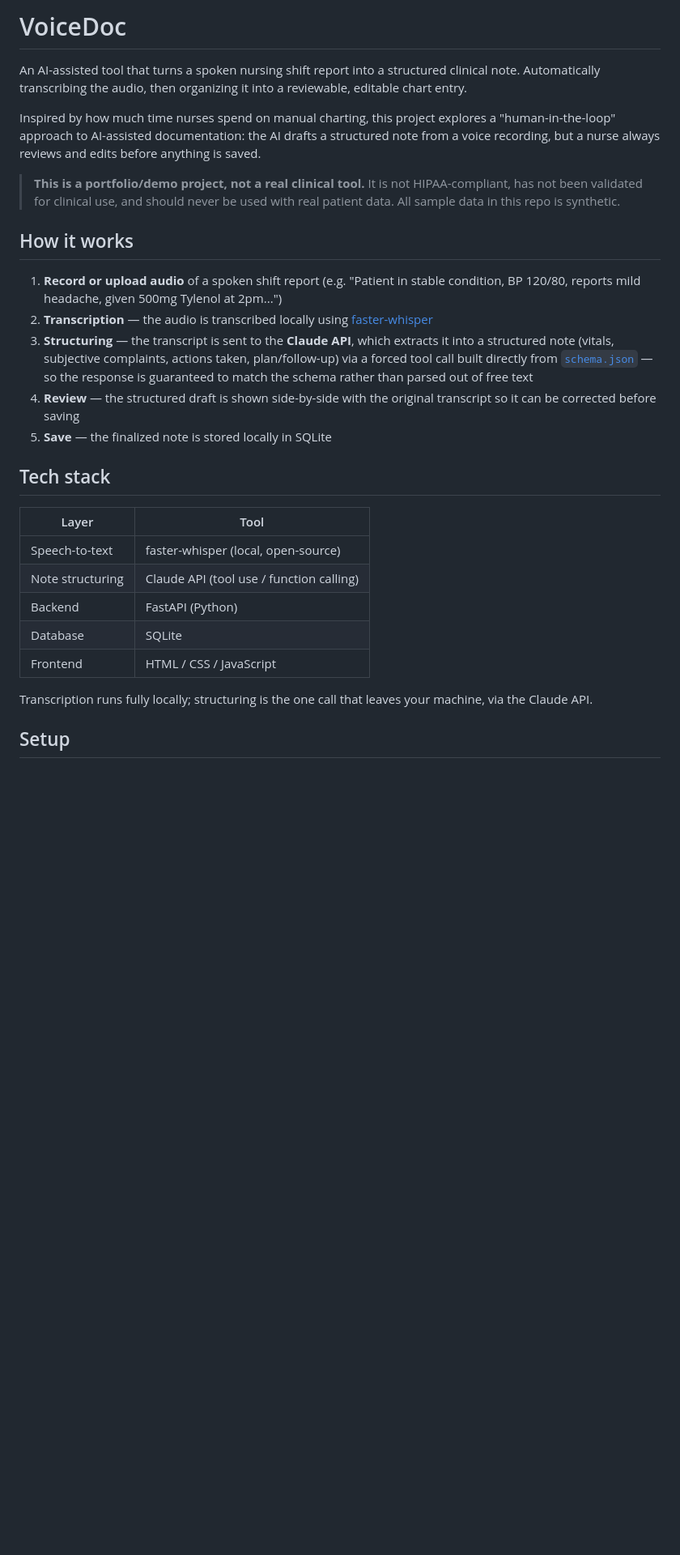
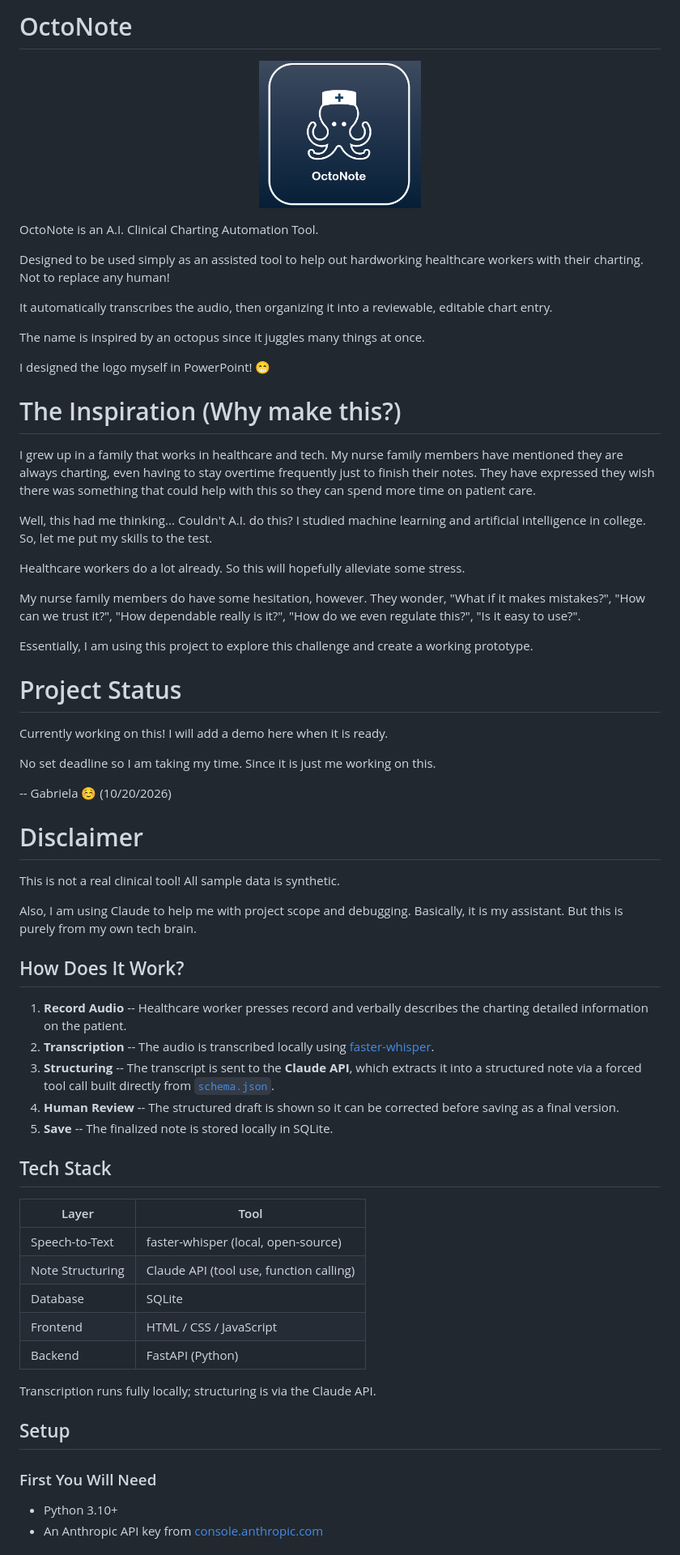
Before and after one commit to AstronautGib/octonote, a Markdown page: README.md, the part around one of its changes. Shown at 81% size. Drawn GitHub-style; pictures changed too: assets/logo.png (added); blank space fills up the shorter version.

Commit message:
Created a logo, changed the name, and rewrote the readme

```diff
--- a/README.md
+++ b/README.md
@@ -1,30 +1,66 @@
-# VoiceDoc
+# OctoNote
 
-An AI-assisted tool that turns a spoken nursing shift report into a structured clinical note. Automatically transcribing the audio, then organizing it into a reviewable, editable chart entry.
+<p align="center">
+  <img src="assets/logo.png" alt="OctoNote logo" width="200">
+</p>
 
-Inspired by how much time nurses spend on manual charting, this project explores a "human-in-the-loop" approach to AI-assisted documentation: the AI drafts a structured note from a voice recording, but a nurse always reviews and edits before anything is saved.
+OctoNote is an A.I. Clinical Charting Automation Tool.
 
-> **This is a portfolio/demo project, not a real clinical tool.** It is not HIPAA-compliant, has not been validated for clinical use, and should never be used with real patient data. All sample data in this repo is synthetic.
+Designed to be used simply as an assisted tool to help out hardworking healthcare workers with their charting. Not to replace any human!
 
-## How it works
+It automatically transcribes the audio, then organizing it into a reviewable, editable chart entry.
 
-1. **Record or upload audio** of a spoken shift report (e.g. "Patient in stable condition, BP 120/80, reports mild headache, given 500mg Tylenol at 2pm...")
-2. **Transcription** — the audio is transcribed locally using [faster-whisper](https://github.com/SYSTRAN/faster-whisper)
-3. **Structuring** — the transcript is sent to the **Claude API**, which extracts it into a structured note (vitals, subjective complaints, actions taken, plan/follow-up) via a forced tool call built directly from [`schema.json`](schema.json) — so the response is guaranteed to match the schema rather than parsed out of free text
-4. **Review** — the structured draft is shown side-by-side with the original transcript so it can be corrected before saving
-5. **Save** — the finalized note is stored locally in SQLite
+The name is inspired by an octopus since it juggles many things at once.
 
-## Tech stack
+I designed the logo myself in PowerPoint! :grin:
 
+# The Inspiration (Why make this?)
+I grew up in a family that works in healthcare and tech. My nurse family members have mentioned they are always charting, even having to stay overtime frequently just to finish their notes. They have expressed they wish there was something that could help with this so they can spend more time on patient care.
+
+Well, this had me thinking... Couldn't A.I. do this? I studied machine learning and artificial intelligence in college. So, let me put my skills to the test.
+
+Healthcare workers do a lot already. So this will hopefully alleviate some stress.
+
+My nurse family members do have some hesitation, however. They wonder, "What if it makes mistakes?", "How can we trust it?", "How dependable really is it?", "How do we even regulate this?", "Is it easy to use?".
+
+Essentially, I am using this project to explore this challenge and create a working prototype.
+
+
+# Project Status
+Currently working on this! I will add a demo here when it is ready.
+
+No set deadline so I am taking my time. Since it is just me working on this.
+
+-- Gabriela :relaxed: (10/20/2026)
+
+# Disclaimer
+This is not a real clinical tool! All sample data is synthetic.
+
+Also, I am using Claude to help me with project scope and debugging. Basically, it is my assistant. But this is purely from my own tech brain.
+
+
+## How Does It Work?
+1.  **Record Audio** -- Healthcare worker presses record and verbally describes the charting detailed information on the patient.
+2.  **Transcription** -- The audio is transcribed locally using [faster-whisper](https://github.com/SYSTRAN/faster-whisper).
+3.  **Structuring** -- The transcript is sent to the **Claude API**, which extracts it into a structured note via a forced tool call built directly from [`schema.json`](schema.json).
+4.  **Human Review** -- The structured draft is shown so it can be corrected before saving as a final version.
+5.  **Save** -- The finalized note is stored locally in SQLite.
+
+
+## Tech Stack
 | Layer | Tool |
 |---|---|
-| Speech-to-text | faster-whisper (local, open-source) |
-| Note structuring | Claude API (tool use / function calling) |
-| Backend | FastAPI (Python) |
+| Speech-to-Text | faster-whisper (local, open-source) |
+| Note Structuring | Claude API (tool use, function calling) |
 | Database | SQLite |
 | Frontend | HTML / CSS / JavaScript |
+| Backend | FastAPI (Python) |
 
-Transcription runs fully locally; structuring is the one call that leaves your machine, via the Claude API.
+Transcription runs fully locally; structuring is via the Claude API.
+
 
 ## Setup
+### First You Will Need
+- Python 3.10+
+- An Anthropic API key from [console.anthropic.com](https://console.anthropic.com)
 
```
Also changed, not shown: other parts of README.md (+5 -19 lines).
